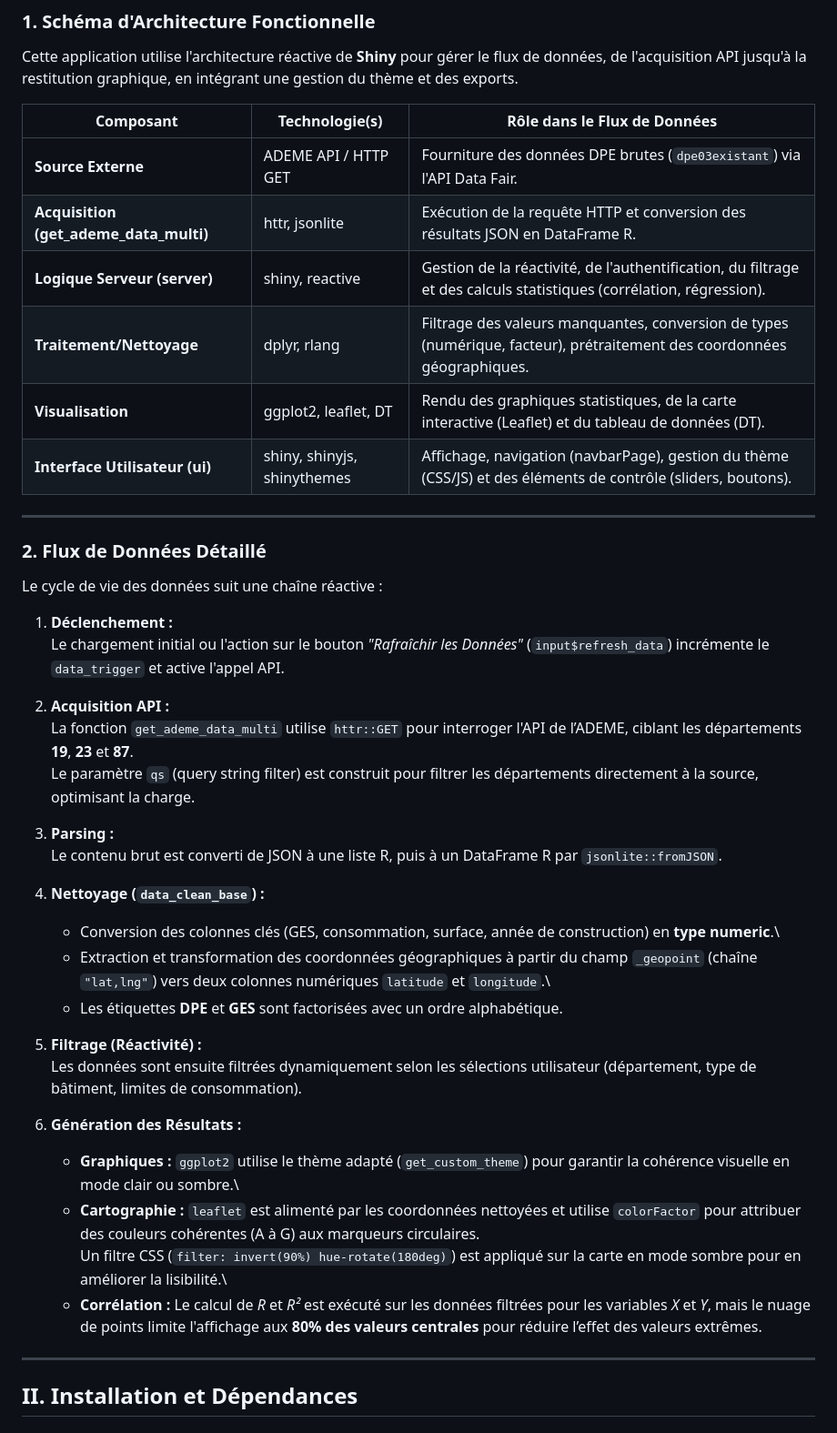
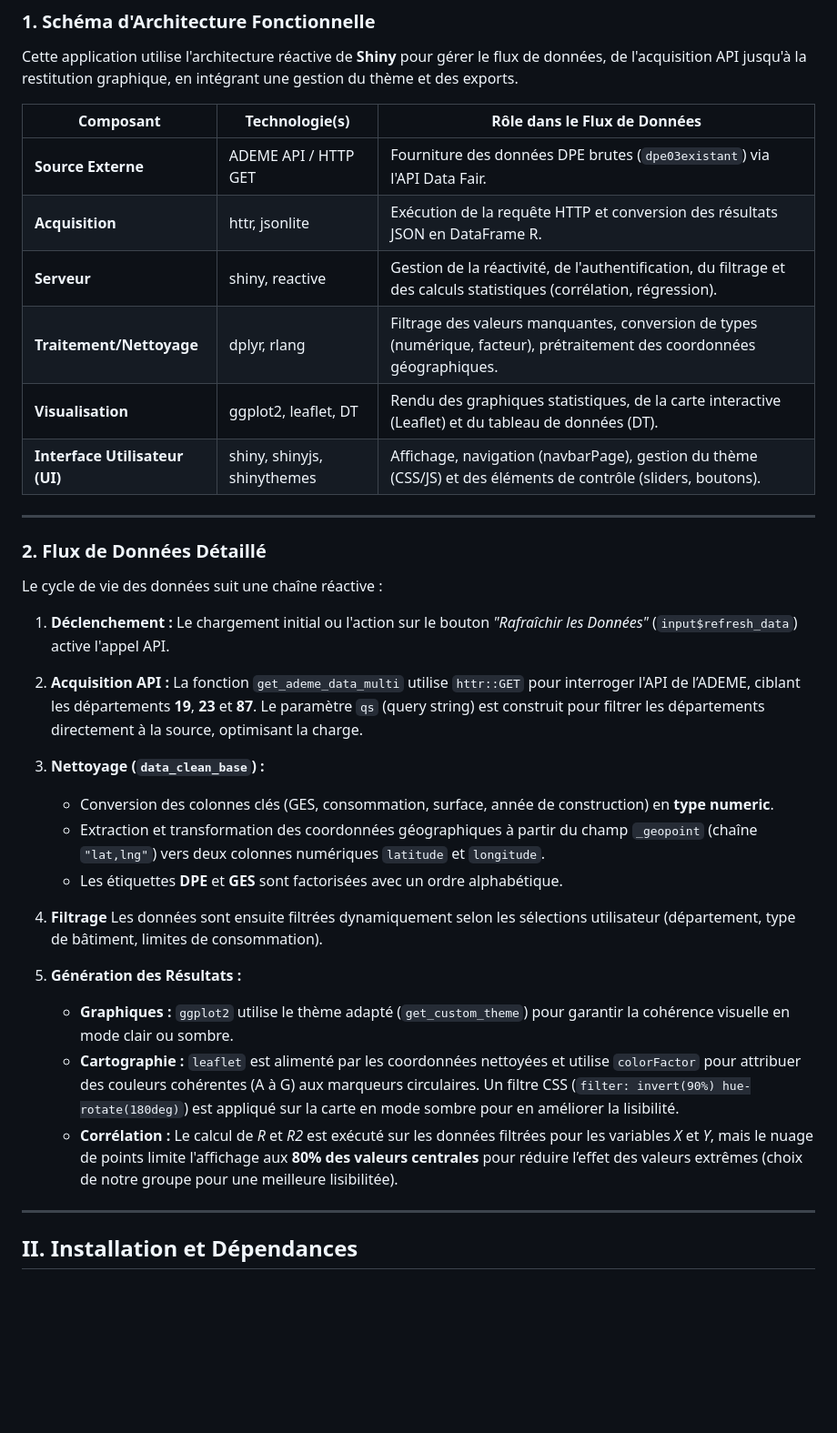
Before and after one commit to louisngr/iut-sd2-enedis, a Markdown page: Doc technique.md, the part around the change printed below. Shown: that part at 91% size. Rendered like a GitHub page; blank space fills up the shorter version.

```diff
--- a/Doc technique.md
+++ b/Doc technique.md
@@ -11,11 +11,11 @@ Cette application utilise l'architecture réactive de **Shiny** pour gérer le f
 | Composant | Technologie(s) | Rôle dans le Flux de Données |
 |----|----|----|
 | **Source Externe** | ADEME API / HTTP GET | Fourniture des données DPE brutes (`dpe03existant`) via l'API Data Fair. |
-| **Acquisition (get_ademe_data_multi)** | httr, jsonlite | Exécution de la requête HTTP et conversion des résultats JSON en DataFrame R. |
-| **Logique Serveur (server)** | shiny, reactive | Gestion de la réactivité, de l'authentification, du filtrage et des calculs statistiques (corrélation, régression). |
+| **Acquisition** | httr, jsonlite | Exécution de la requête HTTP et conversion des résultats JSON en DataFrame R. |
+| **Serveur** | shiny, reactive | Gestion de la réactivité, de l'authentification, du filtrage et des calculs statistiques (corrélation, régression). |
 | **Traitement/Nettoyage** | dplyr, rlang | Filtrage des valeurs manquantes, conversion de types (numérique, facteur), prétraitement des coordonnées géographiques. |
 | **Visualisation** | ggplot2, leaflet, DT | Rendu des graphiques statistiques, de la carte interactive (Leaflet) et du tableau de données (DT). |
-| **Interface Utilisateur (ui)** | shiny, shinyjs, shinythemes | Affichage, navigation (navbarPage), gestion du thème (CSS/JS) et des éléments de contrôle (sliders, boutons). |
+| **Interface Utilisateur (UI)** | shiny, shinyjs, shinythemes | Affichage, navigation (navbarPage), gestion du thème (CSS/JS) et des éléments de contrôle (sliders, boutons). |
 
 ------------------------------------------------------------------------
 
@@ -23,31 +23,28 @@ Cette application utilise l'architecture réactive de **Shiny** pour gérer le f
 
 Le cycle de vie des données suit une chaîne réactive :
 
-1.  **Déclenchement :**\
-    Le chargement initial ou l'action sur le bouton *"Rafraîchir les Données"* (`input$refresh_data`) incrémente le `data_trigger` et active l'appel API.
+1.  **Déclenchement :**
+    Le chargement initial ou l'action sur le bouton *"Rafraîchir les Données"* (`input$refresh_data`) active l'appel API.
 
-2.  **Acquisition API :**\
-    La fonction `get_ademe_data_multi` utilise `httr::GET` pour interroger l'API de l’ADEME, ciblant les départements **19**, **23** et **87**.\
-    Le paramètre `qs` (query string filter) est construit pour filtrer les départements directement à la source, optimisant la charge.
+2.  **Acquisition API :**
+    La fonction `get_ademe_data_multi` utilise `httr::GET` pour interroger l'API de l’ADEME, ciblant les départements **19**, **23** et **87**.
+    Le paramètre `qs` (query string) est construit pour filtrer les départements directement à la source, optimisant la charge.
 
-3.  **Parsing :**\
-    Le contenu brut est converti de JSON à une liste R, puis à un DataFrame R par `jsonlite::fromJSON`.
+3.  **Nettoyage (`data_clean_base`) :**
 
-4.  **Nettoyage (`data_clean_base`) :**
-
-    -   Conversion des colonnes clés (GES, consommation, surface, année de construction) en **type numeric**.\
-    -   Extraction et transformation des coordonnées géographiques à partir du champ `_geopoint` (chaîne `"lat,lng"`) vers deux colonnes numériques `latitude` et `longitude`.\
+    -   Conversion des colonnes clés (GES, consommation, surface, année de construction) en **type numeric**.
+    -   Extraction et transformation des coordonnées géographiques à partir du champ `_geopoint` (chaîne `"lat,lng"`) vers deux colonnes numériques `latitude` et `longitude`.
     -   Les étiquettes **DPE** et **GES** sont factorisées avec un ordre alphabétique.
 
-5.  **Filtrage (Réactivité) :**\
+3.  **Filtrage**
     Les données sont ensuite filtrées dynamiquement selon les sélections utilisateur (département, type de bâtiment, limites de consommation).
 
-6.  **Génération des Résultats :**
+5.  **Génération des Résultats :**
 
-    -   **Graphiques :** `ggplot2` utilise le thème adapté (`get_custom_theme`) pour garantir la cohérence visuelle en mode clair ou sombre.\
-    -   **Cartographie :** `leaflet` est alimenté par les coordonnées nettoyées et utilise `colorFactor` pour attribuer des couleurs cohérentes (A à G) aux marqueurs circulaires.\
-        Un filtre CSS (`filter: invert(90%) hue-rotate(180deg)`) est appliqué sur la carte en mode sombre pour en améliorer la lisibilité.\
-    -   **Corrélation :** Le calcul de *R* et *R²* est exécuté sur les données filtrées pour les variables *X* et *Y*, mais le nuage de points limite l'affichage aux **80% des valeurs centrales** pour réduire l’effet des valeurs extrêmes.
+    -   **Graphiques :** `ggplot2` utilise le thème adapté (`get_custom_theme`) pour garantir la cohérence visuelle en mode clair ou sombre.
+    -   **Cartographie :** `leaflet` est alimenté par les coordonnées nettoyées et utilise `colorFactor` pour attribuer des couleurs cohérentes (A à G) aux marqueurs circulaires.
+        Un filtre CSS (`filter: invert(90%) hue-rotate(180deg)`) est appliqué sur la carte en mode sombre pour en améliorer la lisibilité.
+    -   **Corrélation :** Le calcul de *R* et *R2* est exécuté sur les données filtrées pour les variables *X* et *Y*, mais le nuage de points limite l'affichage aux **80% des valeurs centrales** pour réduire l’effet des valeurs extrêmes (choix de notre groupe pour une meilleure lisibilitée).
 
 ------------------------------------------------------------------------
 
```
Also changed, not shown: other parts of Doc technique.md (+1 -1 lines).
